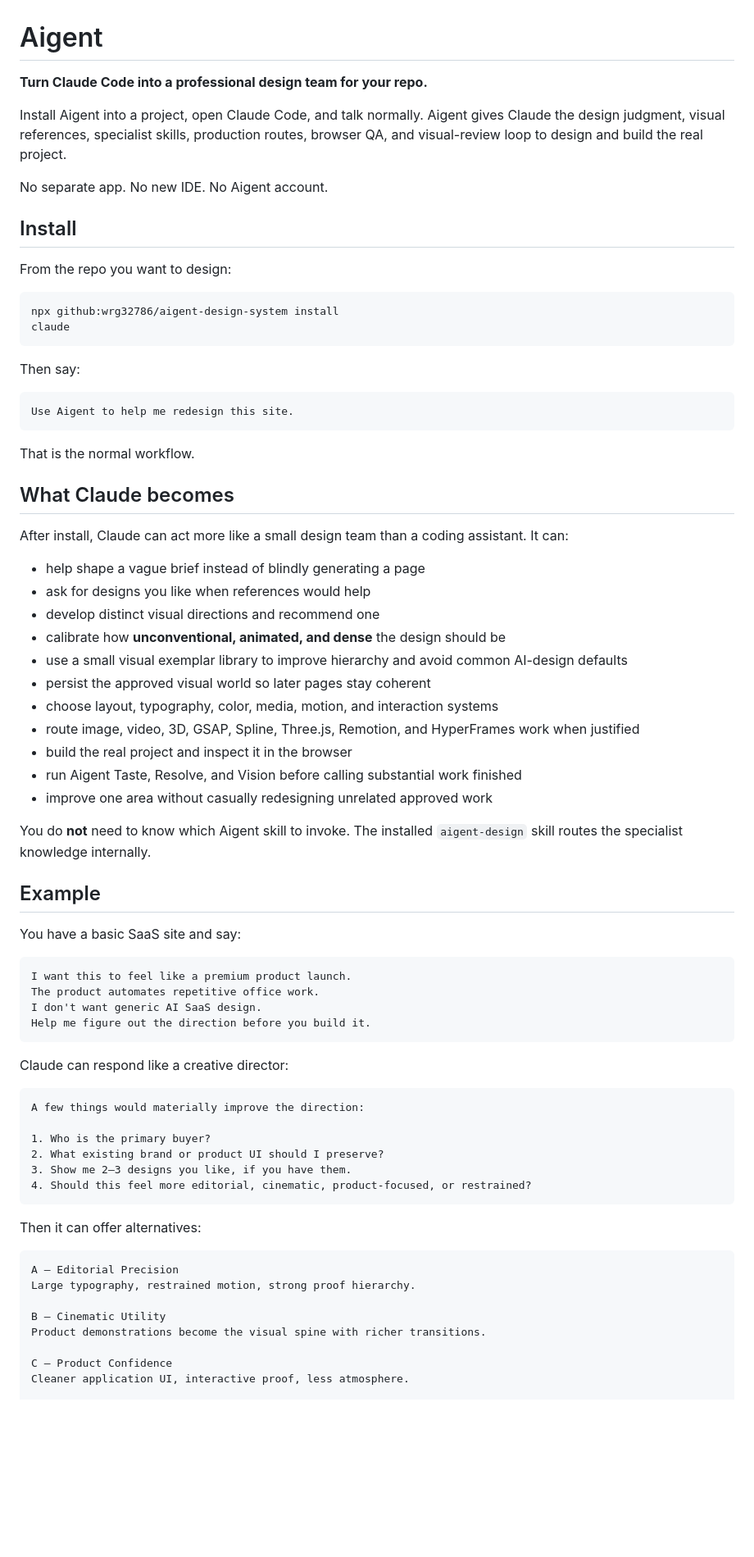
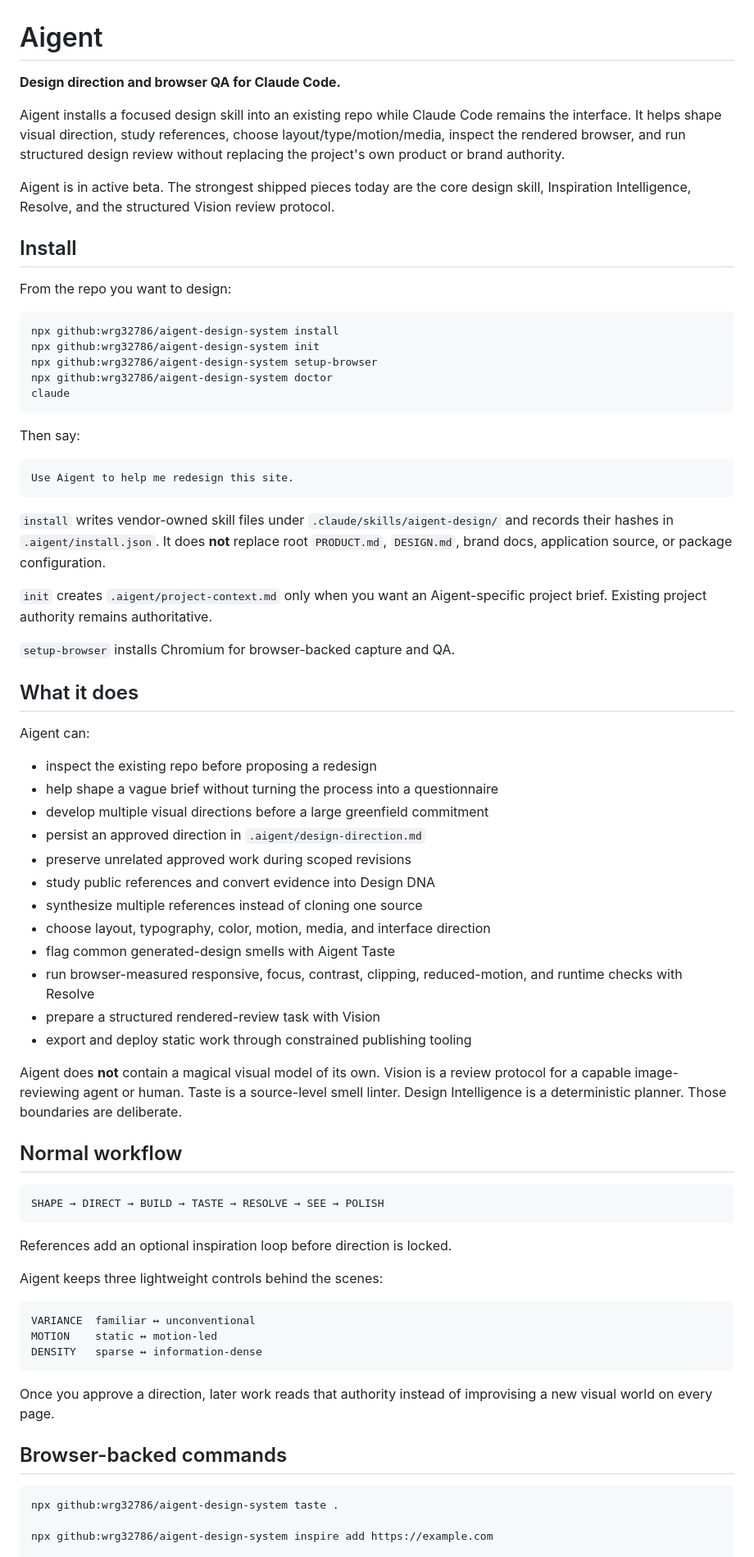
Before and after one commit to wrg32786/aigent-design-system, a Markdown page: README.md, the part around one of its changes. Shown at 82% size. Drawn GitHub-style; blank space fills up the shorter version.

Commit message:
Make product claims match the shipped workflow

````diff
--- a/README.md
+++ b/README.md
@@ -1,10 +1,10 @@
 # Aigent
 
-**Turn Claude Code into a professional design team for your repo.**
+**Design direction and browser QA for Claude Code.**
 
-Install Aigent into a project, open Claude Code, and talk normally. Aigent gives Claude the design judgment, visual references, specialist skills, production routes, browser QA, and visual-review loop to design and build the real project.
+Aigent installs a focused design skill into an existing repo while Claude Code remains the interface. It helps shape visual direction, study references, choose layout/type/motion/media, inspect the rendered browser, and run structured design review without replacing the project's own product or brand authority.
 
-No separate app. No new IDE. No Aigent account.
+Aigent is in active beta. The strongest shipped pieces today are the core design skill, Inspiration Intelligence, Resolve, and the structured Vision review protocol.
 
 ## Install
 
@@ -12,6 +12,9 @@ From the repo you want to design:
 
 ```bash
 npx github:wrg32786/aigent-design-system install
+npx github:wrg32786/aigent-design-system init
+npx github:wrg32786/aigent-design-system setup-browser
+npx github:wrg32786/aigent-design-system doctor
 claude
 ```
 
@@ -21,57 +24,53 @@ Then say:
 Use Aigent to help me redesign this site.
 ```
 
-That is the normal workflow.
+`install` writes vendor-owned skill files under `.claude/skills/aigent-design/` and records their hashes in `.aigent/install.json`. It does **not** replace root `PRODUCT.md`, `DESIGN.md`, brand docs, application source, or package configuration.
 
-## What Claude becomes
+`init` creates `.aigent/project-context.md` only when you want an Aigent-specific project brief. Existing project authority remains authoritative.
 
-After install, Claude can act more like a small design team than a coding assistant. It can:
+`setup-browser` installs Chromium for browser-backed capture and QA.
 
-- help shape a vague brief instead of blindly generating a page
-- ask for designs you like when references would help
-- develop distinct visual directions and recommend one
-- calibrate how **unconventional, animated, and dense** the design should be
-- use a small visual exemplar library to improve hierarchy and avoid common AI-design defaults
-- persist the approved visual world so later pages stay coherent
-- choose layout, typography, color, media, motion, and interaction systems
-- route image, video, 3D, GSAP, Spline, Three.js, Remotion, and HyperFrames work when justified
-- build the real project and inspect it in the browser
-- run Aigent Taste, Resolve, and Vision before calling substantial work finished
-- improve one area without casually redesigning unrelated approved work
+## What it does
 
-You do **not** need to know which Aigent skill to invoke. The installed `aigent-design` skill routes the specialist knowledge internally.
+Aigent can:
 
-## Example
+- inspect the existing repo before proposing a redesign
+- help shape a vague brief without turning the process into a questionnaire
+- develop multiple visual directions before a large greenfield commitment
+- persist an approved direction in `.aigent/design-direction.md`
+- preserve unrelated approved work during scoped revisions
+- study public references and convert evidence into Design DNA
+- synthesize multiple references instead of cloning one source
+- choose layout, typography, color, motion, media, and interface direction
+- flag common generated-design smells with Aigent Taste
+- run browser-measured responsive, focus, contrast, clipping, reduced-motion, and runtime checks with Resolve
+- prepare a structured rendered-review task with Vision
+- export and deploy static work through constrained publishing tooling
 
-You have a basic SaaS site and say:
+Aigent does **not** contain a magical visual model of its own. Vision is a review protocol for a capable image-reviewing agent or human. Taste is a source-level smell linter. Design Intelligence is a deterministic planner. Those boundaries are deliberate.
+
+## Normal workflow
 
 ```text
-I want this to feel like a premium product launch.
-The product automates repetitive office work.
-I don't want generic AI SaaS design.
-Help me figure out the direction before you build it.
+SHAPE → DIRECT → BUILD → TASTE → RESOLVE → SEE → POLISH
 ```
 
-Claude can respond like a creative director:
+References add an optional inspiration loop before direction is locked.
+
+Aigent keeps three lightweight controls behind the scenes:
 
 ```text
-A few things would materially improve the direction:
-
-1. Who is the primary buyer?
-2. What existing brand or product UI should I preserve?
-3. Show me 2–3 designs you like, if you have them.
-4. Should this feel more editorial, cinematic, product-focused, or restrained?
+VARIANCE  familiar ↔ unconventional
+MOTION    static ↔ motion-led
+DENSITY   sparse ↔ information-dense
 ```
 
-Then it can offer alternatives:
+Once you approve a direction, later work reads that authority instead of improvising a new visual world on every page.
 
-```text
-A — Editorial Precision
-Large typography, restrained motion, strong proof hierarchy.
+## Browser-backed commands
 
-B — Cinematic Utility
-Product demonstrations become the visual spine with richer transitions.
+```bash
+npx github:wrg32786/aigent-design-system taste .
 
-C — Product Confidence
-Cleaner application UI, interactive proof, less atmosphere.
+npx github:wrg32786/aigent-design-system inspire add https://example.com
 
````
Also changed, not shown: other parts of README.md (+31 -78 lines).
